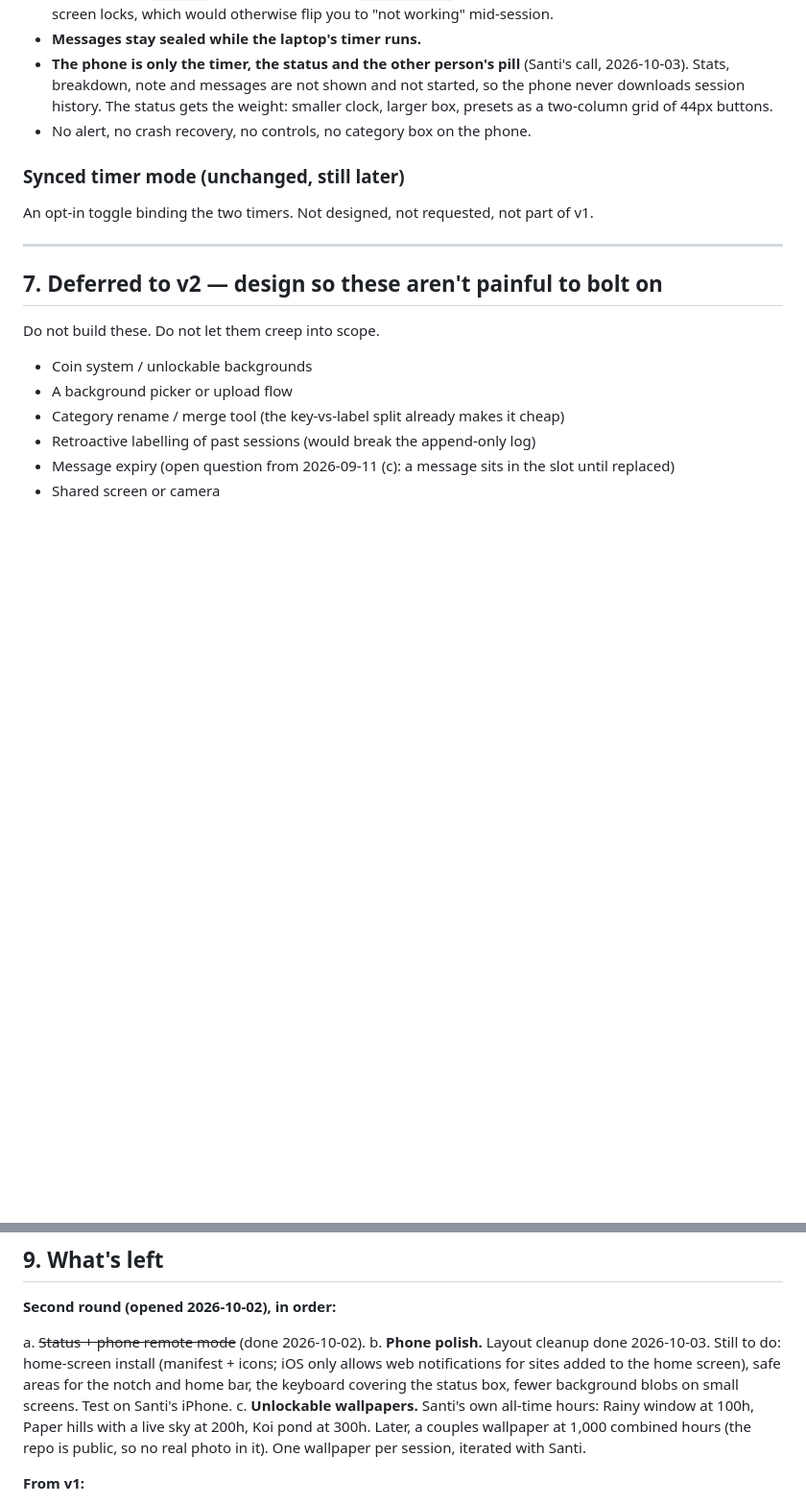
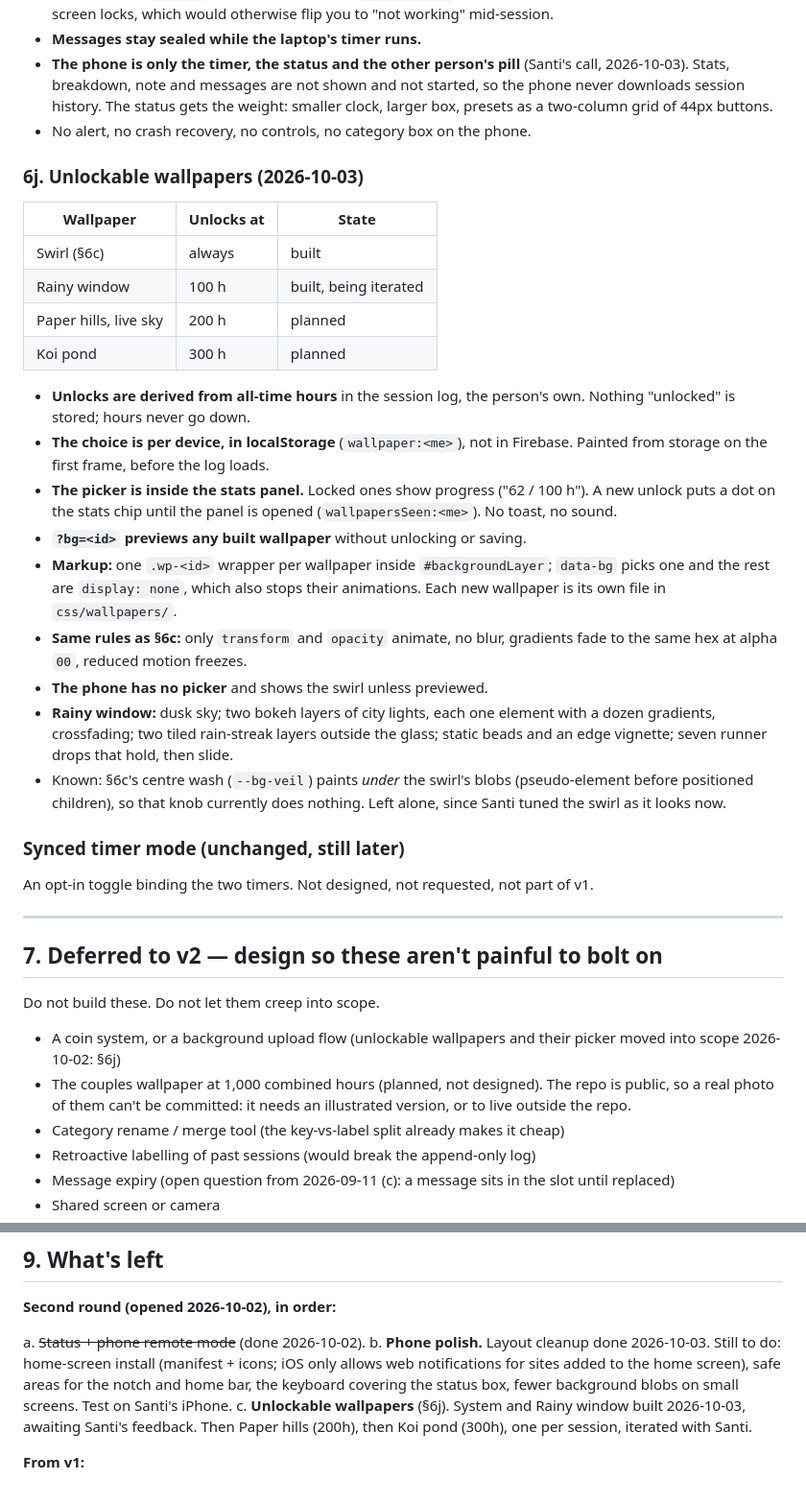
Before and after one commit to santi6117/shared-focus-timer, a Markdown page: docs/roadmap.md, 2 parts joined by grey strips. Shown at 96% size. Drawn GitHub-style; blank space fills up the shorter version.

Commit message:
Session log 2026-10-03 (b); roadmap for wallpapers
Co-Authored-By: Claude Opus 5.5 <noreply@anthropic.com>
Claude-Session: https://claude.ai/code/session_017xKTU8nYwnhmsETnwe2TTd

```diff
--- a/docs/roadmap.md
+++ b/docs/roadmap.md
@@ -461,6 +461,38 @@ focus session). A phone is a remote.
   two-column grid of 44px buttons.
 - No alert, no crash recovery, no controls, no category box on the phone.
 
+### 6j. Unlockable wallpapers (2026-10-03)
+
+| Wallpaper | Unlocks at | State |
+|---|---|---|
+| Swirl (§6c) | always | built |
+| Rainy window | 100 h | built, being iterated |
+| Paper hills, live sky | 200 h | planned |
+| Koi pond | 300 h | planned |
+
+- **Unlocks are derived from all-time hours** in the session log, the
+  person's own. Nothing "unlocked" is stored; hours never go down.
+- **The choice is per device, in localStorage** (`wallpaper:<me>`), not in
+  Firebase. Painted from storage on the first frame, before the log loads.
+- **The picker is inside the stats panel.** Locked ones show progress
+  ("62 / 100 h"). A new unlock puts a dot on the stats chip until the panel
+  is opened (`wallpapersSeen:<me>`). No toast, no sound.
+- **`?bg=<id>` previews any built wallpaper** without unlocking or saving.
+- **Markup:** one `.wp-<id>` wrapper per wallpaper inside
+  `#backgroundLayer`; `data-bg` picks one and the rest are `display: none`,
+  which also stops their animations. Each new wallpaper is its own file in
+  `css/wallpapers/`.
+- **Same rules as §6c:** only `transform` and `opacity` animate, no blur,
+  gradients fade to the same hex at alpha `00`, reduced motion freezes.
+- **The phone has no picker** and shows the swirl unless previewed.
+- **Rainy window:** dusk sky; two bokeh layers of city lights, each one
+  element with a dozen gradients, crossfading; two tiled rain-streak layers
+  outside the glass; static beads and an edge vignette; seven runner drops
+  that hold, then slide.
+- Known: §6c's centre wash (`--bg-veil`) paints *under* the swirl's blobs
+  (pseudo-element before positioned children), so that knob currently does
+  nothing. Left alone, since Santi tuned the swirl as it looks now.
+
 ### Synced timer mode (unchanged, still later)
 
 An opt-in toggle binding the two timers. Not designed, not requested, not
@@ -472,8 +504,11 @@ part of v1.
 
 Do not build these. Do not let them creep into scope.
 
-- Coin system / unlockable backgrounds
-- A background picker or upload flow
+- A coin system, or a background upload flow (unlockable wallpapers and
+  their picker moved into scope 2026-10-02: §6j)
+- The couples wallpaper at 1,000 combined hours (planned, not designed).
+  The repo is public, so a real photo of them can't be committed: it needs
+  an illustrated version, or to live outside the repo.
 - Category rename / merge tool (the key-vs-label split already makes it cheap)
 - Retroactive labelling of past sessions (would break the append-only log)
 - Message expiry (open question from 2026-09-11 (c): a message sits in the
@@ -524,10 +559,9 @@ b. **Phone polish.** Layout cleanup done 2026-10-03. Still to do: home-screen in
    web notifications for sites added to the home screen), safe areas for
    the notch and home bar, the keyboard covering the status box, fewer
    background blobs on small screens. Test on Santi's iPhone.
-c. **Unlockable wallpapers.** Santi's own all-time hours: Rainy window at
-   100h, Paper hills with a live sky at 200h, Koi pond at 300h. Later, a
-   couples wallpaper at 1,000 combined hours (the repo is public, so no
-   real photo in it). One wallpaper per session, iterated with Santi.
+c. **Unlockable wallpapers** (§6j). System and Rainy window built
+   2026-10-03, awaiting Santi's feedback. Then Paper hills (200h), then Koi
+   pond (300h), one per session, iterated with Santi.
 
 **From v1:**
 
```
Also changed, not shown: docs/sessions/2026-10-03-b.md (added, +42 -0 lines).
